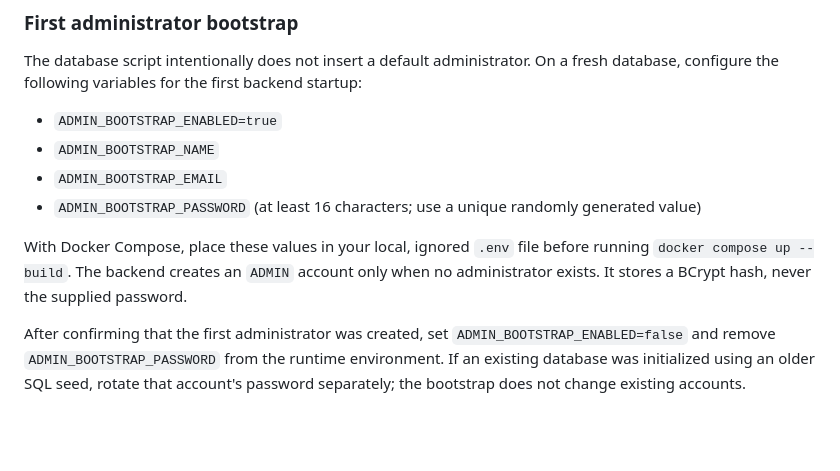
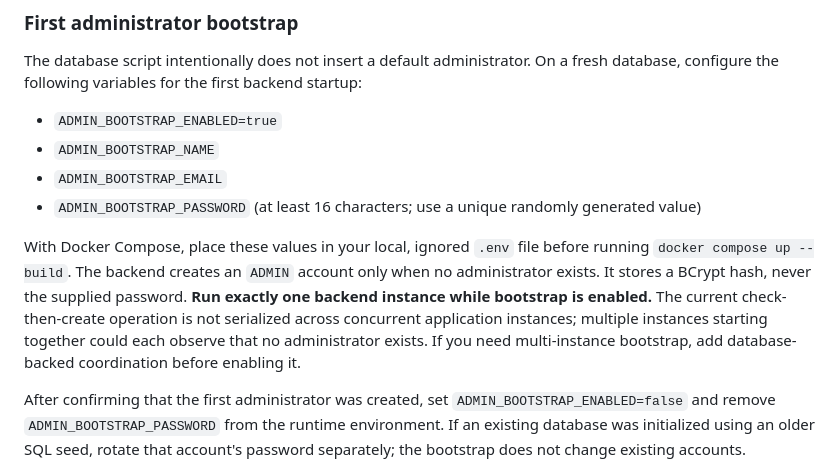
Before and after one commit to lomeshpawar/Counterfeit-Detection-System, a Markdown page: README.md, the part around the change. Rendered like a GitHub page; blank space fills up the shorter version.

Commit message:
docs: clarify single-instance admin bootstrap requirement

```diff
--- a/README.md
+++ b/README.md
@@ -118,7 +118,7 @@ The database script intentionally does not insert a default administrator. On a
 - `ADMIN_BOOTSTRAP_EMAIL`
 - `ADMIN_BOOTSTRAP_PASSWORD` (at least 16 characters; use a unique randomly generated value)
 
-With Docker Compose, place these values in your local, ignored `.env` file before running `docker compose up --build`. The backend creates an `ADMIN` account only when no administrator exists. It stores a BCrypt hash, never the supplied password.
+With Docker Compose, place these values in your local, ignored `.env` file before running `docker compose up --build`. The backend creates an `ADMIN` account only when no administrator exists. It stores a BCrypt hash, never the supplied password. **Run exactly one backend instance while bootstrap is enabled.** The current check-then-create operation is not serialized across concurrent application instances; multiple instances starting together could each observe that no administrator exists. If you need multi-instance bootstrap, add database-backed coordination before enabling it.
 
 After confirming that the first administrator was created, set `ADMIN_BOOTSTRAP_ENABLED=false` and remove `ADMIN_BOOTSTRAP_PASSWORD` from the runtime environment. If an existing database was initialized using an older SQL seed, rotate that account's password separately; the bootstrap does not change existing accounts.
 
```
